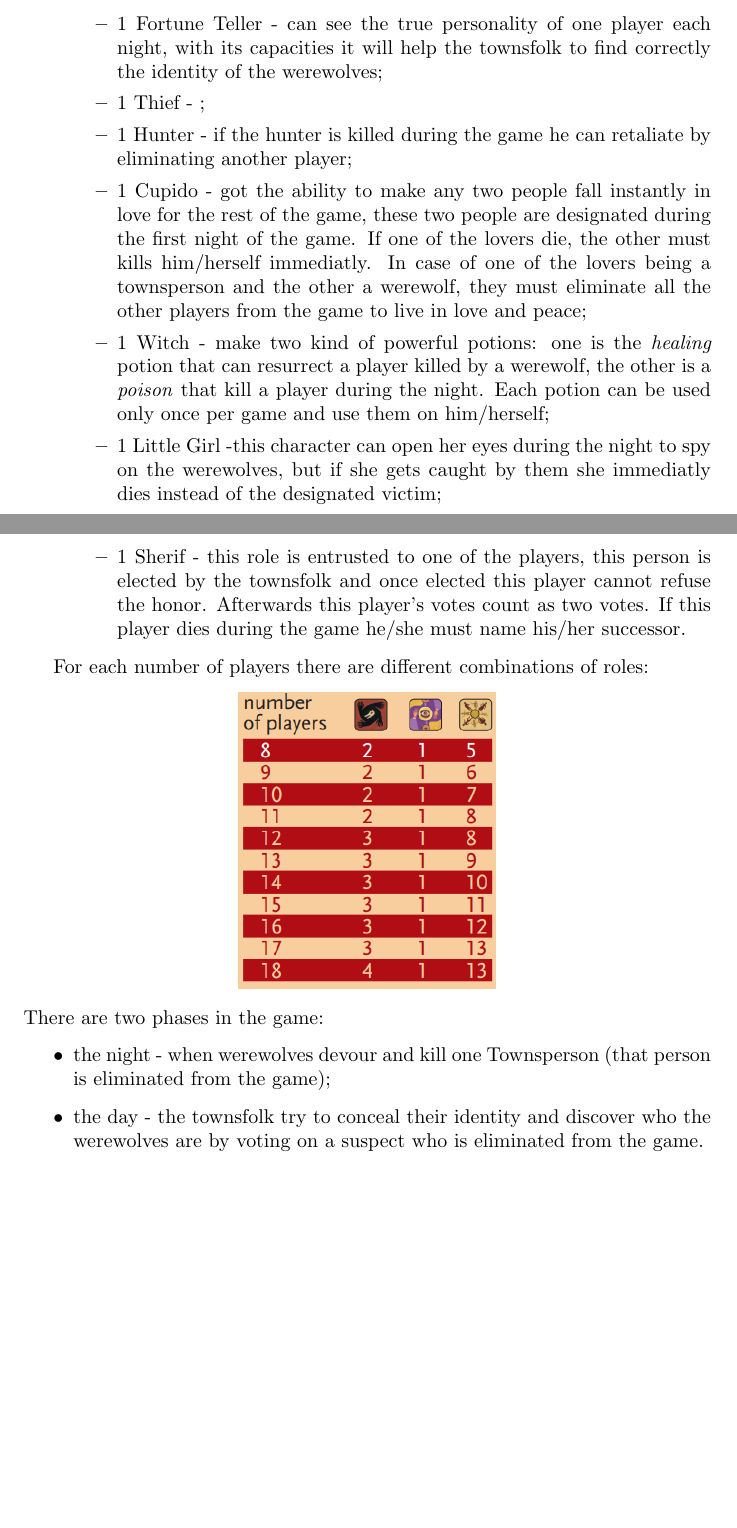
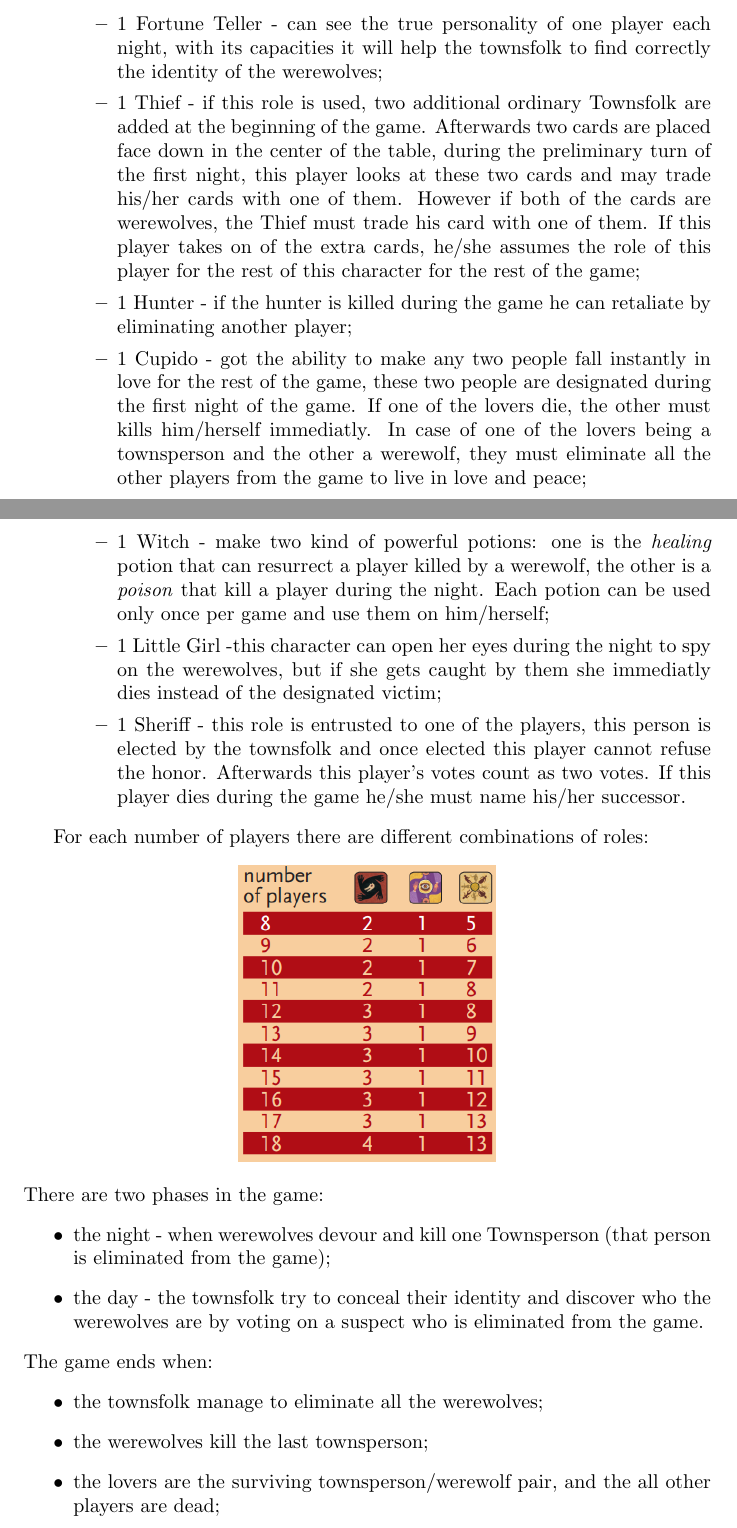
Before and after one commit to joaosilva22/werewolves-of-millers-hollow, a LaTeX document (report.tex): two parts of pages 1 and 2 of 4 before the commit and two parts of pages 1 and 2 of 5 after it, joined at a grey line, cut so that both start at the same text, the shorter picture padded with empty space. Compiled offline with pdfLaTeX.

Commit message:
added all of the roles and the cases in which the game ends

```diff
--- a/report.tex
+++ b/report.tex
@@ -22,12 +22,12 @@ Game Components (24 roles):
 	\item 13 Ordinary Townsfolk and there are 8 different kinds of Townsperson:
 	\begin{itemize}
 		\item 1 Fortune Teller - can see the true personality of one player each night, with its capacities it will help the townsfolk to find  correctly the identity of the werewolves;
-		\item 1 Thief - ;
+		\item 1 Thief - if this role is used, two additional ordinary Townsfolk are added at the beginning of the game. Afterwards two cards are placed face down in the center of the table, during the preliminary turn of the first night, this player looks at these two cards and may trade his/her cards with one of them. However if both of the cards are werewolves, the Thief must trade his card with one of them. If this player takes on of the extra cards, he/she assumes the role of this player for the rest of this character for the rest of the game;
 		\item 1 Hunter - if the hunter is killed during the game he can retaliate by eliminating another player;
 		\item 1 Cupido - got the ability to make any two people fall instantly in love for the rest of the game, these two people are designated during the first night of the game. If one of the lovers die, the other must kills him/herself immediatly. In case of one of the lovers being a townsperson and the other a werewolf, they must eliminate all the other players from the game to live in love and peace;
 		\item 1 Witch - make two kind of powerful potions: one is the \textit{healing} potion that can resurrect a player killed by a werewolf, the other is a \textit{poison} that kill a player during the night. Each potion can be used only once per game and use them on him/herself;
 		\item 1 Little Girl -this character can open her eyes during the night to spy on the werewolves, but if she gets caught by them she immediatly dies instead of the designated victim;
-		\item 1 Sherif - this role is entrusted to one of the players, this person is elected by the townsfolk and once elected this player cannot refuse the honor. Afterwards this player's votes count as two votes. If this player dies during the game he/she must name his/her successor.
+		\item 1 Sheriff - this role is entrusted to one of the players, this person is elected by the townsfolk and once elected this player cannot refuse the honor. Afterwards this player's votes count as two votes. If this player dies during the game he/she must name his/her successor.
 	\end{itemize}
 \end{itemize}
 
@@ -42,6 +42,12 @@ For each number of players there are different combinations of roles:
 	\item the day - the townsfolk try to conceal their identity and discover who the werewolves are by voting on a suspect who is eliminated from the game.
 \end{itemize}
 
+The game ends when:
+\begin{itemize}
+	\item the townsfolk manage to eliminate all the werewolves;
+	\item the werewolves kill the last townsperson;
+	\item the lovers are the surviving townsperson/werewolf pair, and the all other players are dead;
+\end{itemize}
 \subsection{Objectives}
 
 \subsection{Expected results and evaluation form}
```
